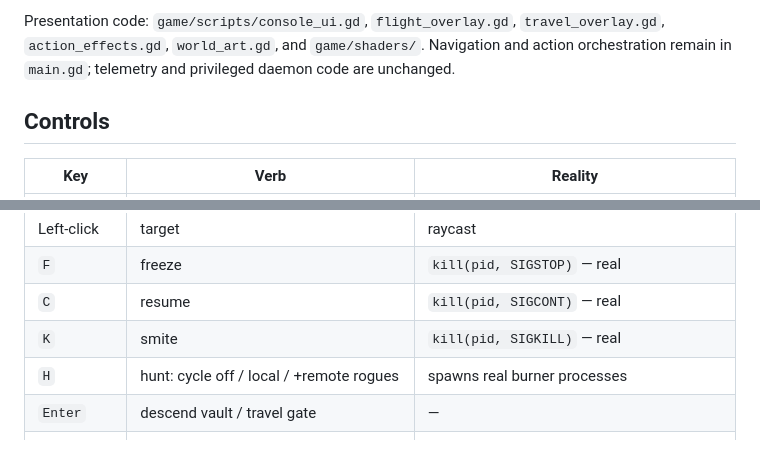
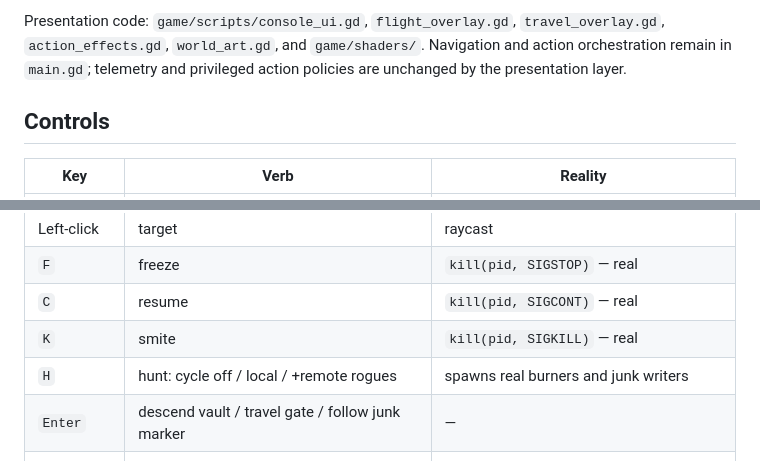
Before and after one commit to wundrellama/WOPR, a Markdown page: README.md, 2 parts joined by grey strips. GitHub-like rendering.

```diff
--- a/README.md
+++ b/README.md
@@ -150,7 +148,7 @@ sequences. It does **not** exercise real signals, file deletion, SSH, or sudo.
 Presentation code: `game/scripts/console_ui.gd`, `flight_overlay.gd`,
 `travel_overlay.gd`, `action_effects.gd`, `world_art.gd`, and `game/shaders/`.
 Navigation and action orchestration remain in `main.gd`; telemetry and
-privileged daemon code are unchanged.
+privileged action policies are unchanged by the presentation layer.
 
 ## Controls
 
@@ -162,8 +160,8 @@ privileged daemon code are unchanged.
 | `F` | freeze | `kill(pid, SIGSTOP)` — real |
 | `C` | resume | `kill(pid, SIGCONT)` — real |
 | `K` | smite | `kill(pid, SIGKILL)` — real |
-| `H` | hunt: cycle off / local / +remote rogues | spawns real burner processes |
-| `Enter` | descend vault / travel gate | — |
+| `H` | hunt: cycle off / local / +remote rogues | spawns real burners and junk writers |
+| `Enter` | descend vault / travel gate / follow junk marker | — |
 | `V` | browse remote files (in a remote world) | — |
 | Hold-`X` | erase (in a vault) | `rm -rf` — real, guarded (as root when armed) |
 | `Y` | arm the Kernel Oracle | sudo ritual · root verbs for 120s |
```
Also changed, not shown: other parts of README.md (+28 -11 lines), docs/DEVELOPMENT.md (added, +69 -0 lines), docs/plans/junk-nests.md (added, +85 -0 lines), docs/screenshots/junk-vault-beacons.png (added), docs/screenshots/junk-vault.png (added), 11 other files.
